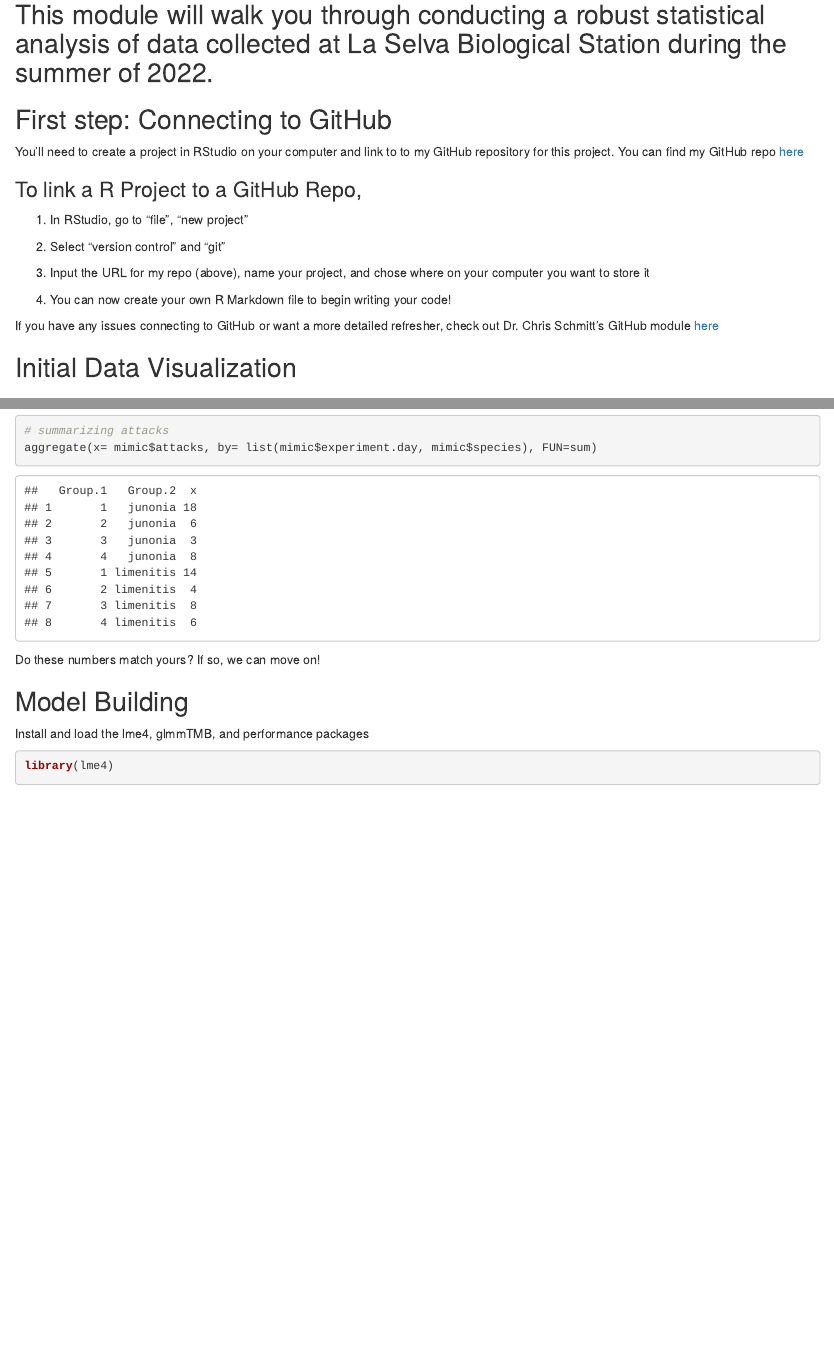
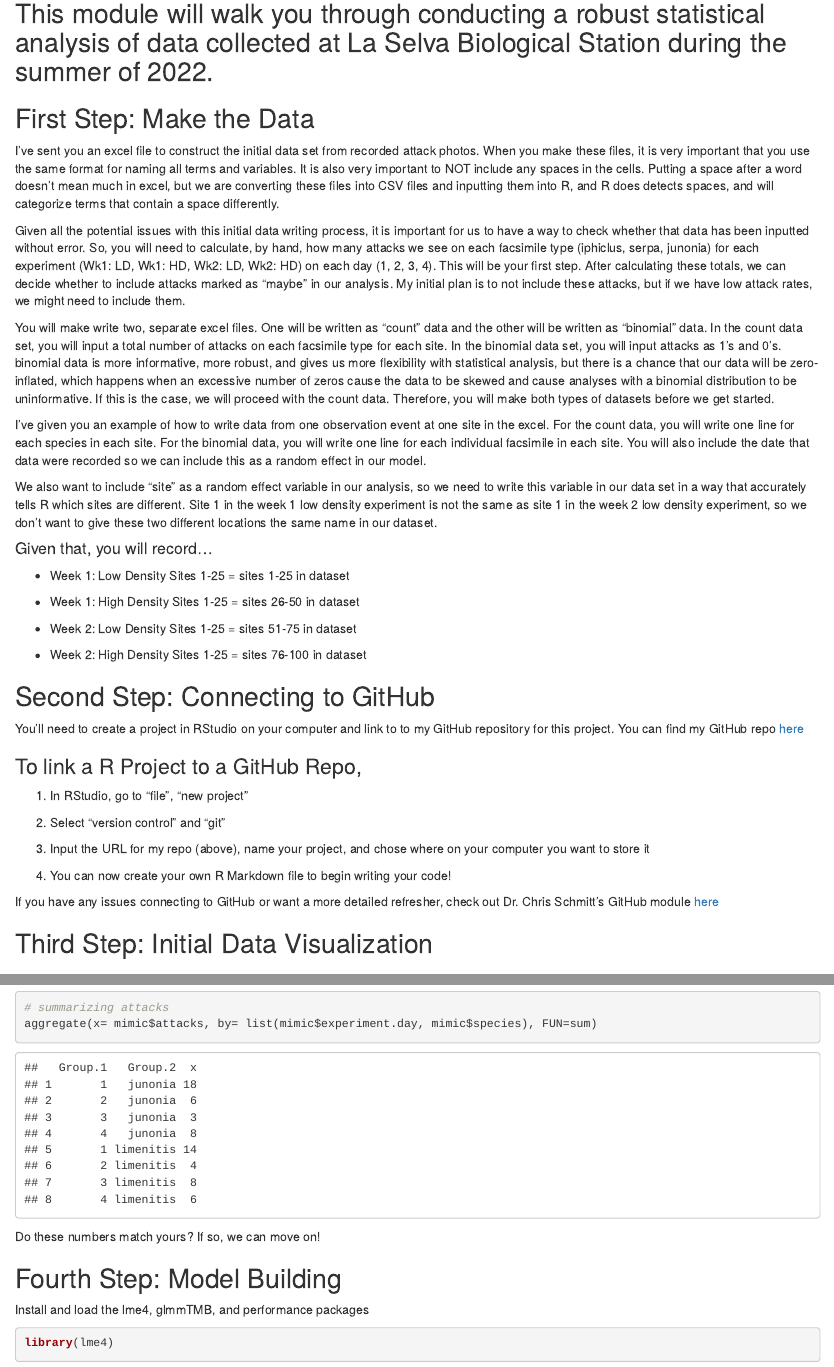
Before and after one commit to butterfliesrcool/Density_Dependent_Dynamics, an R Markdown document (Density_Project_Module.Rmd): the page in a window 1100 px wide, from 240 px down, and a second part further down, joined at a grey line. The pictures show the output file Density_Project_Module.html that the author committed with the source, opened offline.

Commit message:
Committing Module

```diff
--- a/Density_Project_Module.Rmd
+++ b/Density_Project_Module.Rmd
@@ -9,7 +9,29 @@ output: html_document
 
 ## This module will walk you through conducting a robust statistical analysis of data collected at La Selva Biological Station during the summer of 2022.
 
-## First step: Connecting to GitHub
+## First Step: Make the Data
+
+I've sent you an excel file to construct the initial data set from recorded attack photos. When you make these files, it is very important that you use the same format for naming all terms and variables. It is also very important to NOT include any spaces in the cells. Putting a space after a word doesn’t mean much in excel, but we are converting these files into CSV files and inputting them into R, and R does detects spaces, and will categorize terms that contain a space differently.
+
+Given all the potential issues with this initial data writing process, it is important for us to have a way to check whether that data has been inputted without error. So, you will need to calculate, by hand, how many attacks we see on each facsimile type (iphiclus, serpa, junonia) for each experiment (Wk1: LD, Wk1: HD, Wk2: LD, Wk2: HD) on each day (1, 2, 3, 4). This will be your first step. After calculating these totals, we can decide whether to include attacks marked as “maybe” in our analysis. My initial plan is to not include these attacks, but if we have low attack rates, we might need to include them.
+
+You will make write two, separate excel files. One will be written as “count” data and the other will be written as “binomial” data. In the count data set, you will input a total number of attacks on each facsimile type for each site. In the binomial data set, you will input attacks as 1’s and 0’s. binomial data is more informative, more robust, and gives us more flexibility with statistical analysis, but there is a chance that our data will be zero-inflated, which happens when an excessive number of zeros cause the data to be skewed and cause analyses with a binomial distribution to be uninformative. If this is the case, we will proceed with the count data. Therefore, you will make both types of datasets before we get started.
+
+I’ve given you an example of how to write data from one observation event at one site in the excel. For the count data, you will write one line for each species in each site. For the binomial data, you will write one line for each individual facsimile in each site. You will also include the date that data were recorded so we can include this as a random effect in our model.
+
+We also want to include “site” as a random effect variable in our analysis, so we need to write this variable in our data set in a way that accurately tells R which sites are different. Site 1 in the week 1 low density experiment is not the same as site 1 in the week 2 low density experiment, so we don’t want to give these two different locations the same name in our dataset.
+
+#### Given that, you will record…
+* Week 1: Low Density Sites 1-25 = sites 1-25 in dataset
+
+* Week 1: High Density Sites 1-25 = sites 26-50 in dataset
+
+* Week 2: Low Density Sites 1-25 = sites 51-75 in dataset
+
+* Week 2: High Density Sites 1-25 = sites 76-100 in dataset
+
+
+## Second Step: Connecting to GitHub
 
 You'll need to create a project in RStudio on your computer and link to to my GitHub repository for this project. You can find my GitHub repo [here](https://github.com/butterfliesrcool/Density_Dependent_Dynamics)
 
@@ -25,7 +47,7 @@ You'll need to create a project in RStudio on your computer and link to to my Gi
 
 If you have any issues connecting to GitHub or want a more detailed refresher, check out Dr. Chris Schmitt's GitHub module [here](https://fuzzyatelin.github.io/bioanth-stats/module-02/module-02.html)
 
-## Initial Data Visualization
+## Third Step: Initial Data Visualization
 
 ### What are the goals of this project?
 
@@ -97,7 +119,7 @@ aggregate(x= mimic$attacks, by= list(mimic$experiment.day, mimic$species), FUN=s
 
 Do these numbers match yours? If so, we can move on!
 
-## Model Building
+## Fourth Step: Model Building
 
 Install and load  the lme4, glmmTMB, and performance packages
 
```
Also changed, not shown: Density_Project_Module.html.
